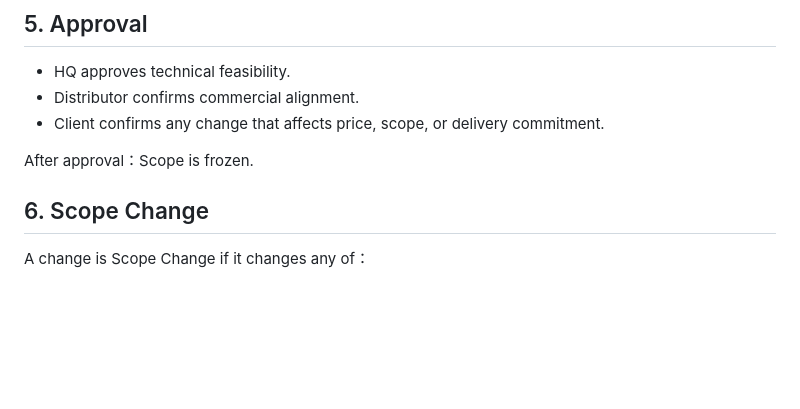
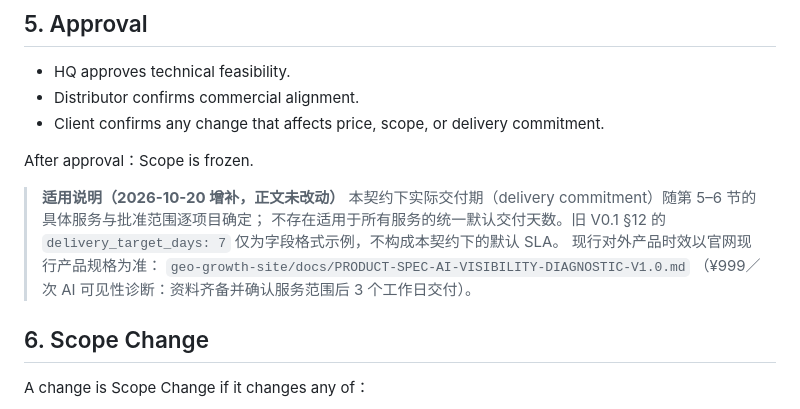
Before and after one commit to doujianwen/geo-distributor, a Markdown page: docs/03-海外GEO分销系统_Service_Contract_V0.2.md, the part around the change. Rendered like a GitHub page; blank space fills up the shorter version.

```diff
--- a/docs/03-海外GEO分销系统_Service_Contract_V0.2.md
+++ b/docs/03-海外GEO分销系统_Service_Contract_V0.2.md
@@ -80,6 +80,14 @@ HQ generates：
 - Client confirms any change that affects price, scope, or delivery commitment.
 
 After approval：Scope is frozen.
+
+> **适用说明（2026-10-20 增补，正文未改动）**
+> 本契约下实际交付期（delivery commitment）随第 5–6 节的具体服务与批准范围逐项目确定；
+> 不存在适用于所有服务的统一默认交付天数。旧 V0.1 §12 的 `delivery_target_days: 7`
+> 仅为字段格式示例，不构成本契约下的默认 SLA。
+> 现行对外产品时效以官网现行产品规格为准：
+> `geo-growth-site/docs/PRODUCT-SPEC-AI-VISIBILITY-DIAGNOSTIC-V1.0.md`
+> （¥999／次 AI 可见性诊断：资料齐备并确认服务范围后 3 个工作日交付）。
 
 ## 6. Scope Change
 
```
Also changed, not shown: docs/03-海外GEO分销系统_Service_Contract_V0.1.md (+7 -0 lines).
